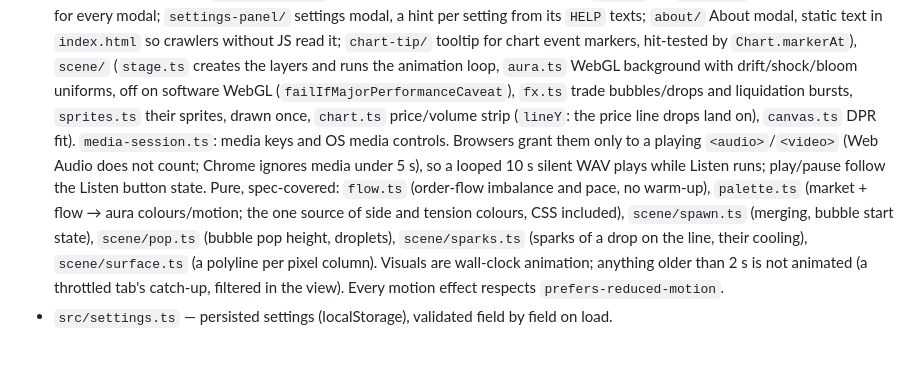
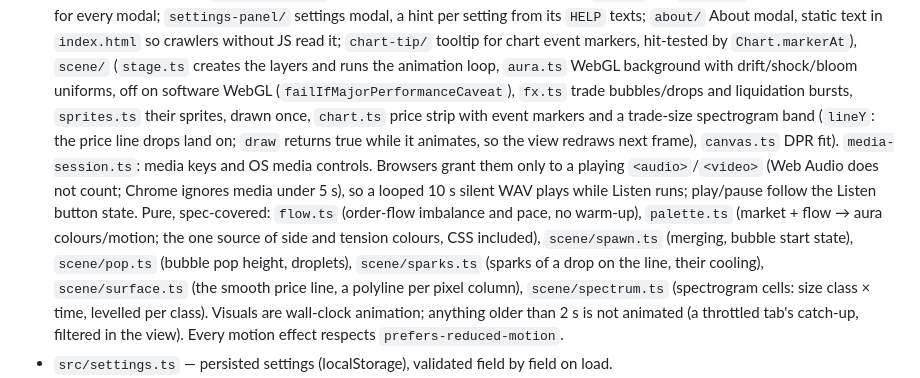
Before and after one commit to dmitrytut/crypto-tune, a Markdown page: AGENTS.md, the part around the change. Rendered like a GitHub page; blank space fills up the shorter version.

```diff
--- a/AGENTS.md
+++ b/AGENTS.md
@@ -69,16 +69,18 @@ Before committing: `pnpm check && pnpm test && pnpm build`.
   `scene/` (`stage.ts` creates the layers and
   runs the animation loop, `aura.ts` WebGL background with drift/shock/bloom uniforms, off on
   software WebGL (`failIfMajorPerformanceCaveat`), `fx.ts` trade bubbles/drops and liquidation
-  bursts, `sprites.ts` their sprites, drawn once, `chart.ts` price/volume strip (`lineY`: the
-  price line drops land on), `canvas.ts` DPR fit).
+  bursts, `sprites.ts` their sprites, drawn once, `chart.ts` price strip with event markers and a
+  trade-size spectrogram band (`lineY`: the price line drops land on; `draw` returns true while it
+  animates, so the view redraws next frame), `canvas.ts` DPR fit).
   `media-session.ts`: media keys and OS media controls. Browsers grant them only to a playing
   `<audio>`/`<video>` (Web Audio does not count; Chrome ignores media under 5 s), so a looped
   10 s silent WAV plays while Listen runs; play/pause follow the Listen button state.
   Pure, spec-covered: `flow.ts` (order-flow imbalance and pace, no warm-up), `palette.ts` (market +
   flow → aura colours/motion; the one source of side and tension colours, CSS included),
   `scene/spawn.ts` (merging, bubble start state), `scene/pop.ts` (bubble pop height, droplets),
-  `scene/sparks.ts` (sparks of a drop on the line, their cooling), `scene/surface.ts` (a polyline
-  per pixel column). Visuals are wall-clock animation; anything older
+  `scene/sparks.ts` (sparks of a drop on the line, their cooling), `scene/surface.ts` (the smooth
+  price line, a polyline per pixel column), `scene/spectrum.ts` (spectrogram cells: size class ×
+  time, levelled per class). Visuals are wall-clock animation; anything older
   than 2 s is not animated (a throttled tab's catch-up, filtered in the view). Every motion effect
   respects `prefers-reduced-motion`.
 - `src/settings.ts` — persisted settings (localStorage), validated field by field on load.
```
Also changed, not shown: README.md (+31 -7 lines).
